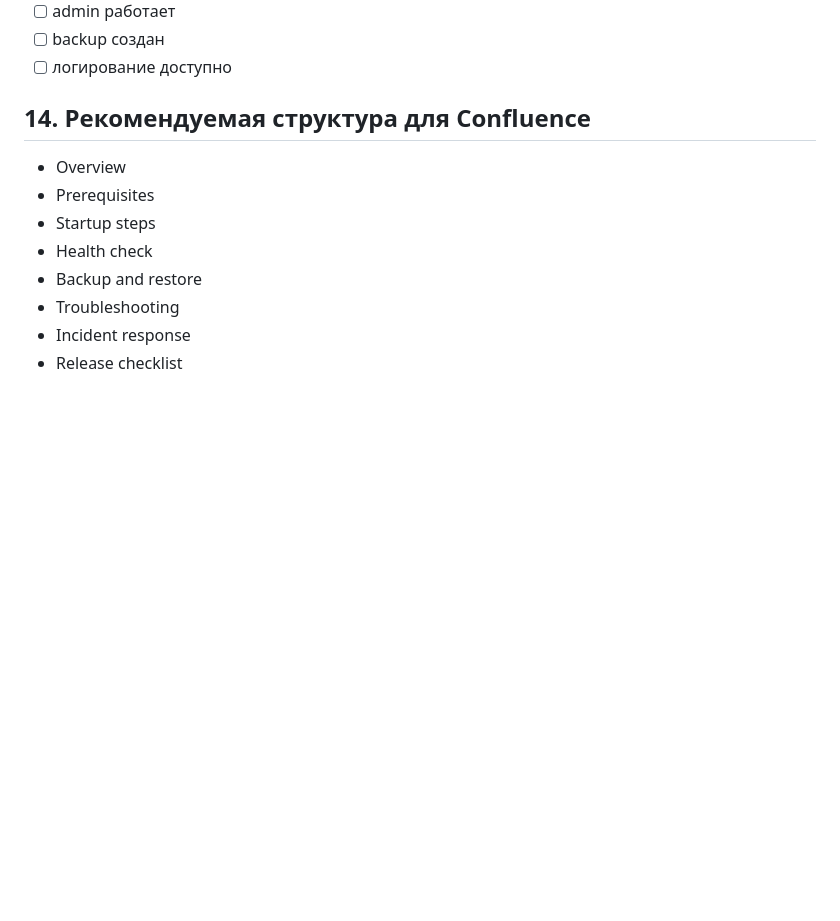
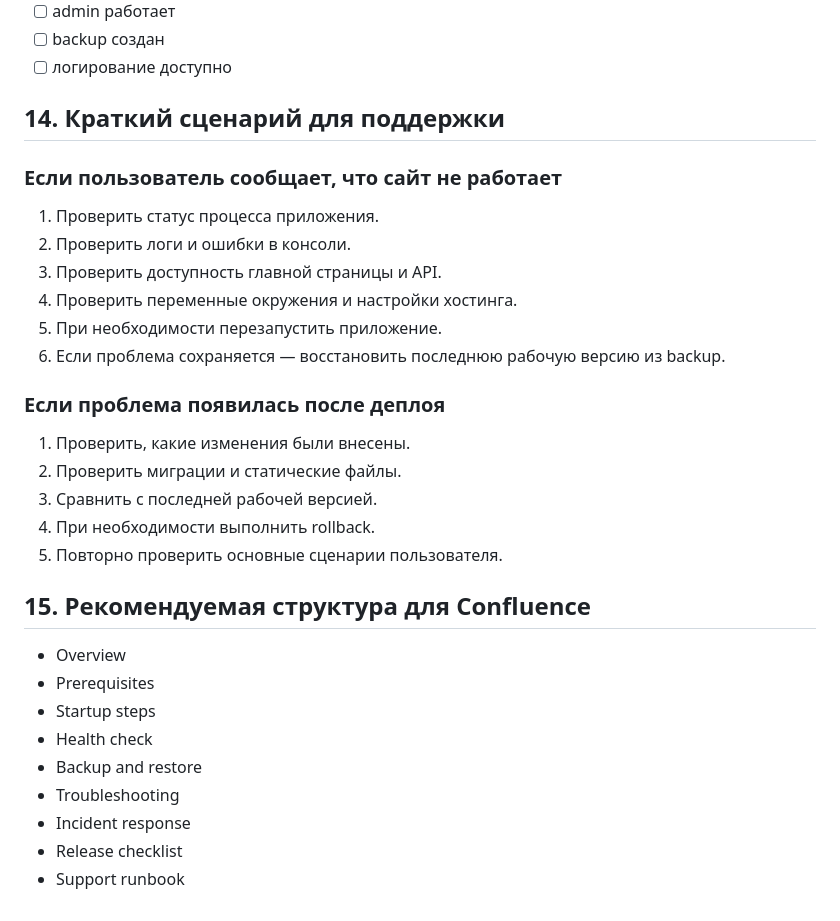
Before and after one commit to Iskander2007/cohub, a Markdown page: RUNBOOK.md, the part around the change. Drawn GitHub-style; blank space fills up the shorter version.

Commit message:
Expand runbook with support and Confluence section

```diff
--- a/RUNBOOK.md
+++ b/RUNBOOK.md
@@ -280,7 +280,26 @@ python manage.py collectstatic --noinput
 - [ ] backup создан
 - [ ] логирование доступно
 
-## 14. Рекомендуемая структура для Confluence
+## 14. Краткий сценарий для поддержки
+
+### Если пользователь сообщает, что сайт не работает
+
+1. Проверить статус процесса приложения.
+2. Проверить логи и ошибки в консоли.
+3. Проверить доступность главной страницы и API.
+4. Проверить переменные окружения и настройки хостинга.
+5. При необходимости перезапустить приложение.
+6. Если проблема сохраняется — восстановить последнюю рабочую версию из backup.
+
+### Если проблема появилась после деплоя
+
+1. Проверить, какие изменения были внесены.
+2. Проверить миграции и статические файлы.
+3. Сравнить с последней рабочей версией.
+4. При необходимости выполнить rollback.
+5. Повторно проверить основные сценарии пользователя.
+
+## 15. Рекомендуемая структура для Confluence
 
 - Overview
 - Prerequisites
@@ -290,3 +309,4 @@ python manage.py collectstatic --noinput
 - Troubleshooting
 - Incident response
 - Release checklist
+- Support runbook
```
